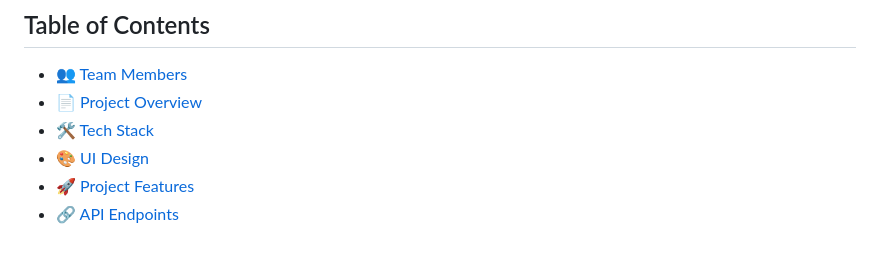
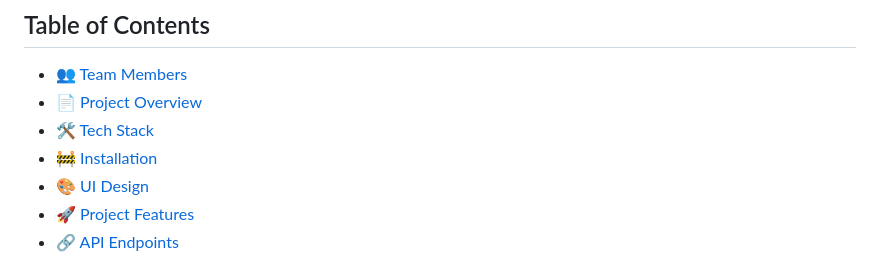
Before and after one commit to Amirul026/SkillBridge, a Markdown page: README.md, the part around the change. GitHub-like rendering.

```diff
--- a/README.md
+++ b/README.md
@@ -7,6 +7,7 @@
 - [👥 Team Members](#-team-members)
 - [📄 Project Overview](#-project-overview)
 - [🛠️ Tech Stack](#%EF%B8%8F-tech-stack)
+- [🚧 Installation](#-installation)
 - [🎨 UI Design](#-ui-design)
 - [🚀 Project Features](#-project-features)
 - [🔗 API Endpoints](#-api-endpoints)
```
